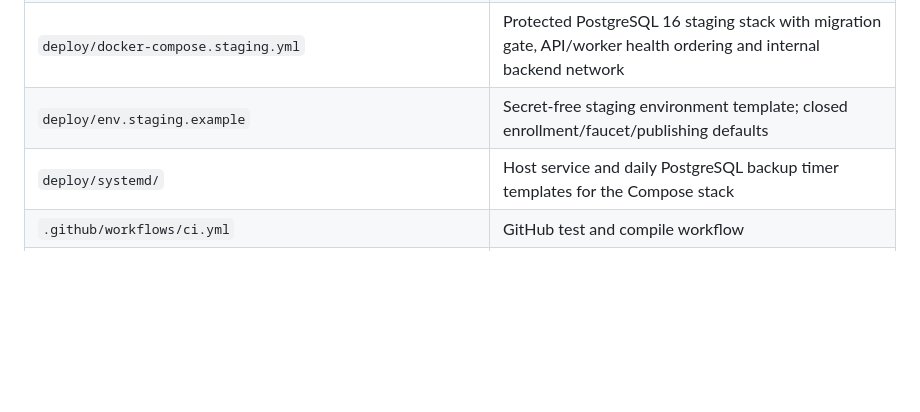
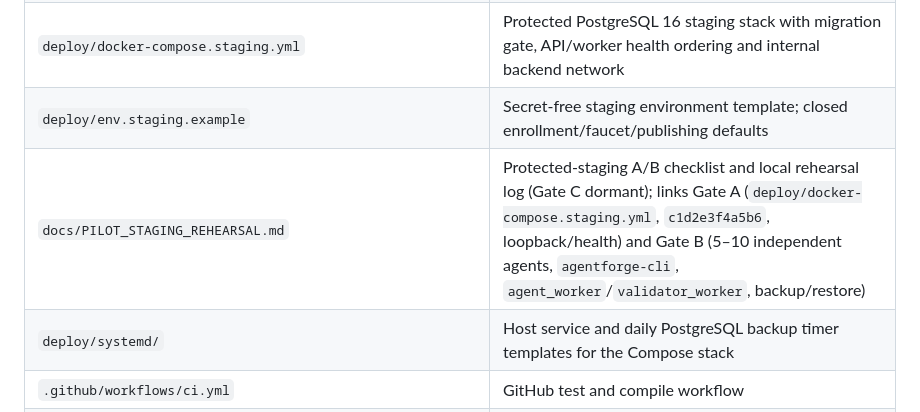
Before and after one commit to CryptoExplor/agentforge, a Markdown page: docs/REPOSITORY_MAP.md, the part around the change. GitHub-like rendering; blank space fills up the shorter version.

```diff
--- a/docs/REPOSITORY_MAP.md
+++ b/docs/REPOSITORY_MAP.md
@@ -104,6 +104,7 @@ This is the short map for a GitHub reviewer or coding agent.
 | `docker-compose.dev.yml` | Development-only SQLite/faucet composition |
 | `deploy/docker-compose.staging.yml` | Protected PostgreSQL 16 staging stack with migration gate, API/worker health ordering and internal backend network |
 | `deploy/env.staging.example` | Secret-free staging environment template; closed enrollment/faucet/publishing defaults |
+| `docs/PILOT_STAGING_REHEARSAL.md` | Protected-staging A/B checklist and local rehearsal log (Gate C dormant); links Gate A (`deploy/docker-compose.staging.yml`, `c1d2e3f4a5b6`, loopback/health) and Gate B (5–10 independent agents, `agentforge-cli`, `agent_worker`/`validator_worker`, backup/restore) |
 | `deploy/systemd/` | Host service and daily PostgreSQL backup timer templates for the Compose stack |
 | `.github/workflows/ci.yml` | GitHub test and compile workflow |
 | `.github/pull_request_template.md` | PR review checklist |
```
Also changed, not shown: docs/PILOT_STAGING_REHEARSAL.md (added, +317 -0 lines), docs/PROJECT_STATUS.md (+18 -0 lines).
